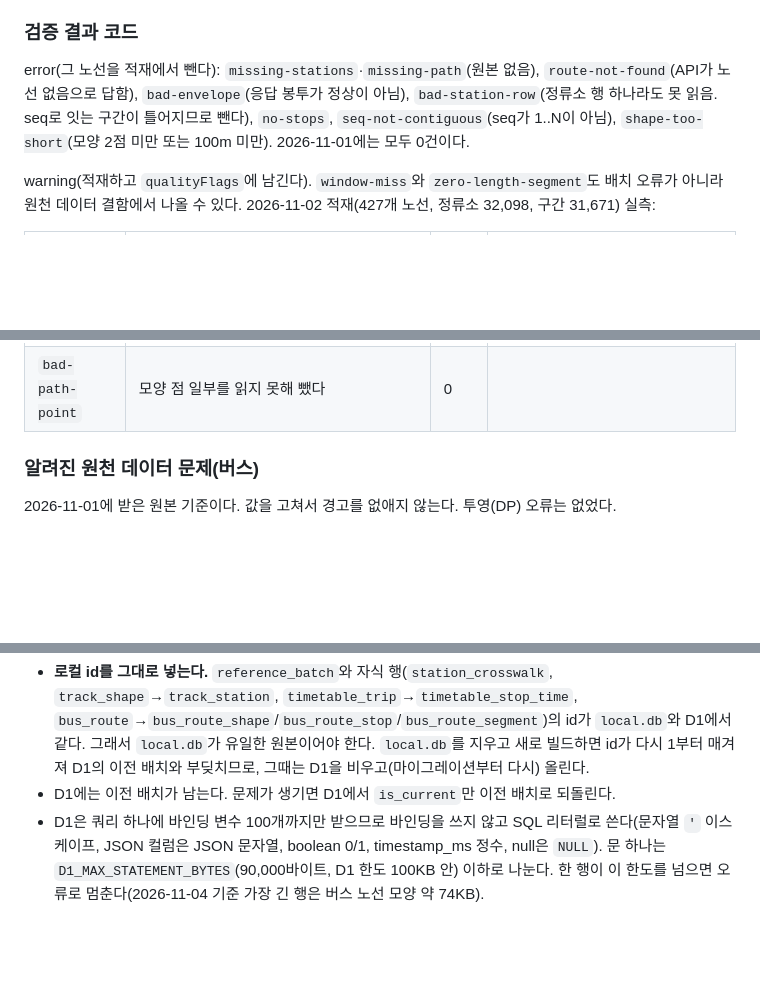
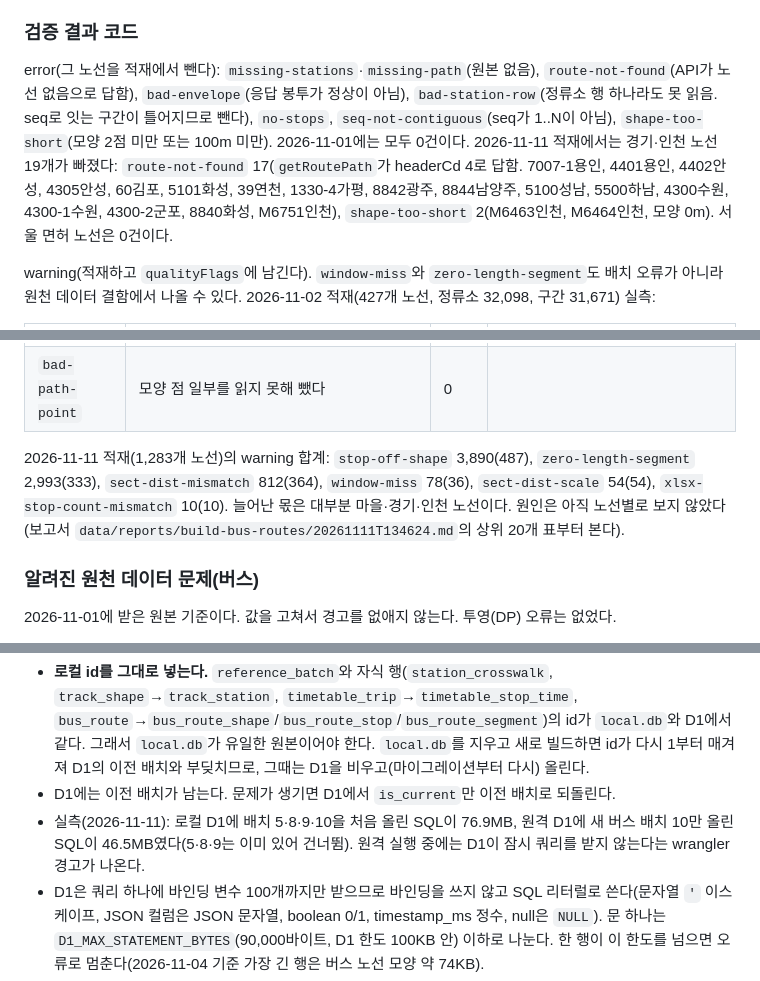
Before and after one commit to CMU02/Betro, a Markdown page: packages/transit-static/README.md, 3 parts joined by grey strips. GitHub-like rendering; blank space fills up the shorter version.

```diff
--- a/packages/transit-static/README.md
+++ b/packages/transit-static/README.md
@@ -277,7 +282,7 @@ bun transit build:bus-routes                      # ok이면 DB에 적재한다
 
 ### 검증 결과 코드
 
-error(그 노선을 적재에서 뺀다): `missing-stations`·`missing-path`(원본 없음), `route-not-found`(API가 노선 없음으로 답함), `bad-envelope`(응답 봉투가 정상이 아님), `bad-station-row`(정류소 행 하나라도 못 읽음. seq로 잇는 구간이 틀어지므로 뺀다), `no-stops`, `seq-not-contiguous`(seq가 1..N이 아님), `shape-too-short`(모양 2점 미만 또는 100m 미만). 2026-11-01에는 모두 0건이다.
+error(그 노선을 적재에서 뺀다): `missing-stations`·`missing-path`(원본 없음), `route-not-found`(API가 노선 없음으로 답함), `bad-envelope`(응답 봉투가 정상이 아님), `bad-station-row`(정류소 행 하나라도 못 읽음. seq로 잇는 구간이 틀어지므로 뺀다), `no-stops`, `seq-not-contiguous`(seq가 1..N이 아님), `shape-too-short`(모양 2점 미만 또는 100m 미만). 2026-11-01에는 모두 0건이다. 2026-11-11 적재에서는 경기·인천 노선 19개가 빠졌다: `route-not-found` 17(`getRoutePath`가 headerCd 4로 답함. 7007-1용인, 4401용인, 4402안성, 4305안성, 60김포, 5101화성, 39연천, 1330-4가평, 8842광주, 8844남양주, 5100성남, 5500하남, 4300수원, 4300-1수원, 4300-2군포, 8840화성, M6751인천), `shape-too-short` 2(M6463인천, M6464인천, 모양 0m). 서울 면허 노선은 0건이다.
 
 warning(적재하고 `qualityFlags`에 남긴다). `window-miss`와 `zero-length-segment`도 배치 오류가 아니라 원천 데이터 결함에서 나올 수 있다. 2026-11-02 적재(427개 노선, 정류소 32,098, 구간 31,671) 실측:
 
@@ -291,6 +296,8 @@ warning(적재하고 `qualityFlags`에 남긴다). `window-miss`와 `zero-length
 | `zero-length-segment` | 구간 길이 0m(두 정류소가 모양 위 같은 거리) | 1 (1) | 6516 seq 58→59, 원천 결함(아래) |
 | `mixed-route-type` | 한 노선의 정류소 행마다 routeType이 다름. 첫 행 값을 쓴다 | 0 | |
 | `bad-path-point` | 모양 점 일부를 읽지 못해 뺐다 | 0 | |
+
+2026-11-11 적재(1,283개 노선)의 warning 합계: `stop-off-shape` 3,890(487), `zero-length-segment` 2,993(333), `sect-dist-mismatch` 812(364), `window-miss` 78(36), `sect-dist-scale` 54(54), `xlsx-stop-count-mismatch` 10(10). 늘어난 몫은 대부분 마을·경기·인천 노선이다. 원인은 아직 노선별로 보지 않았다(보고서 `data/reports/build-bus-routes/20261111T134624.md`의 상위 20개 표부터 본다).
 
 ### 알려진 원천 데이터 문제(버스)
 
@@ -331,5 +338,6 @@ bun transit publish:d1 --remote            # 원격 D1
 
 - **로컬 id를 그대로 넣는다.** `reference_batch`와 자식 행(`station_crosswalk`, `track_shape`→`track_station`, `timetable_trip`→`timetable_stop_time`, `bus_route`→`bus_route_shape`/`bus_route_stop`/`bus_route_segment`)의 id가 `local.db`와 D1에서 같다. 그래서 `local.db`가 유일한 원본이어야 한다. `local.db`를 지우고 새로 빌드하면 id가 다시 1부터 매겨져 D1의 이전 배치와 부딪치므로, 그때는 D1을 비우고(마이그레이션부터 다시) 올린다.
 - D1에는 이전 배치가 남는다. 문제가 생기면 D1에서 `is_current`만 이전 배치로 되돌린다.
+- 실측(2026-11-11): 로컬 D1에 배치 5·8·9·10을 처음 올린 SQL이 76.9MB, 원격 D1에 새 버스 배치 10만 올린 SQL이 46.5MB였다(5·8·9는 이미 있어 건너뜀). 원격 실행 중에는 D1이 잠시 쿼리를 받지 않는다는 wrangler 경고가 나온다.
 - D1은 쿼리 하나에 바인딩 변수 100개까지만 받으므로 바인딩을 쓰지 않고 SQL 리터럴로 쓴다(문자열 `'` 이스케이프, JSON 컬럼은 JSON 문자열, boolean 0/1, timestamp_ms 정수, null은 `NULL`). 문 하나는 `D1_MAX_STATEMENT_BYTES`(90,000바이트, D1 한도 100KB 안) 이하로 나눈다. 한 행이 이 한도를 넘으면 오류로 멈춘다(2026-11-04 기준 가장 긴 행은 버스 노선 모양 약 74KB).
 - 부모 테이블 문이 자식보다 먼저 온다(D1은 외래 키를 검사한다).
```
Also changed, not shown: other parts of packages/transit-static/README.md (+10 -5 lines), 1 other file.
